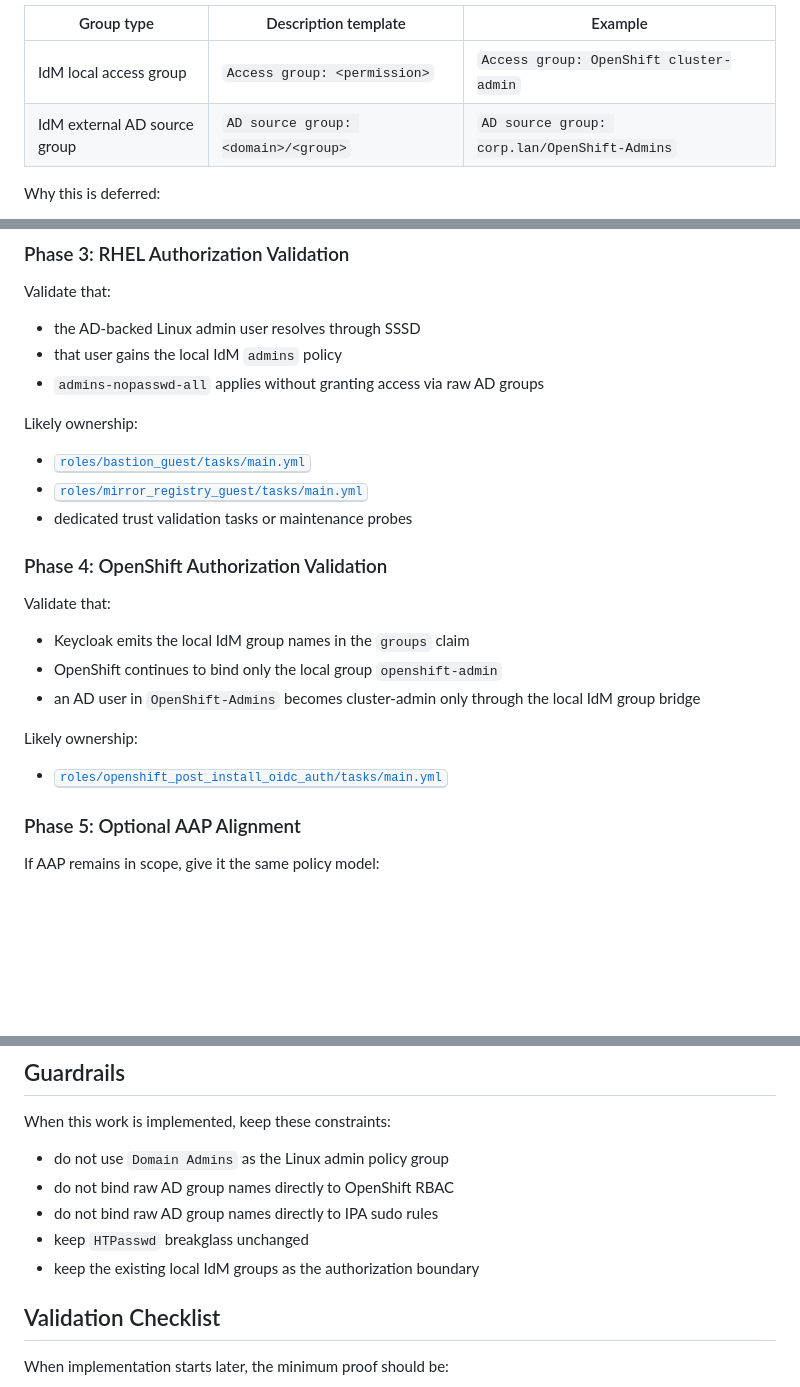
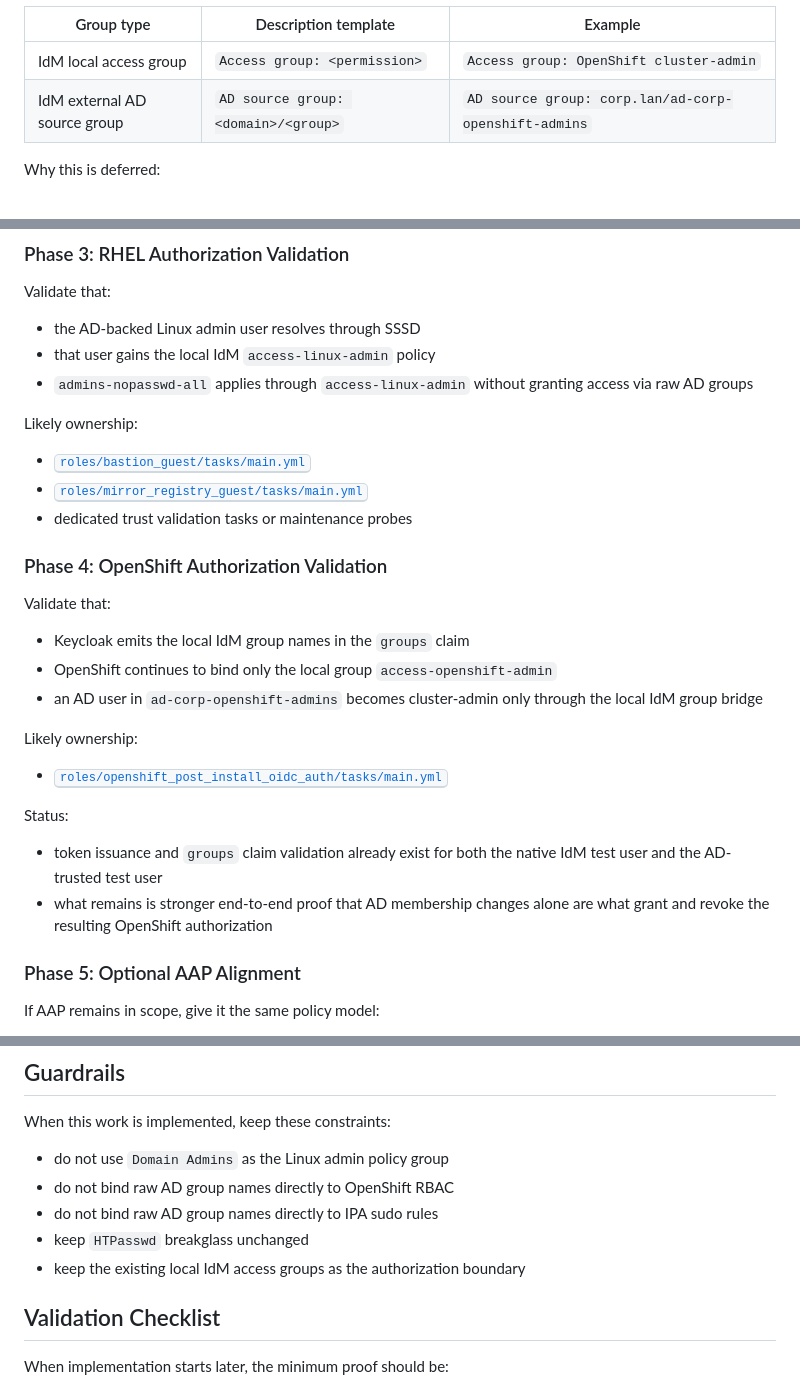
Before and after one commit to gprocunier/calabi, a Markdown page: aws-metal-openshift-demo/docs/ad-idm-policy-model.md, 3 parts joined by grey strips. Rendered like a GitHub page; blank space fills up the shorter version.

```diff
--- a/aws-metal-openshift-demo/docs/ad-idm-policy-model.md
+++ b/aws-metal-openshift-demo/docs/ad-idm-policy-model.md
@@ -94,7 +99,7 @@ Planned description pattern:
 | Group type | Description template | Example |
 | --- | --- | --- |
 | IdM local access group | `Access group: <permission>` | `Access group: OpenShift cluster-admin` |
-| IdM external AD source group | `AD source group: <domain>/<group>` | `AD source group: corp.lan/OpenShift-Admins` |
+| IdM external AD source group | `AD source group: <domain>/<group>` | `AD source group: corp.lan/ad-corp-openshift-admins` |
 
 Why this is deferred:
 
@@ -173,8 +184,9 @@ Status:
 Validate that:
 
 - the AD-backed Linux admin user resolves through SSSD
-- that user gains the local IdM `admins` policy
-- `admins-nopasswd-all` applies without granting access via raw AD groups
+- that user gains the local IdM `access-linux-admin` policy
+- `admins-nopasswd-all` applies through `access-linux-admin` without granting
+  access via raw AD groups
 
 Likely ownership:
 
@@ -187,13 +199,20 @@ Likely ownership:
 Validate that:
 
 - Keycloak emits the local IdM group names in the `groups` claim
-- OpenShift continues to bind only the local group `openshift-admin`
-- an AD user in `OpenShift-Admins` becomes cluster-admin only through the
-  local IdM group bridge
+- OpenShift continues to bind only the local group `access-openshift-admin`
+- an AD user in `ad-corp-openshift-admins` becomes cluster-admin only through
+  the local IdM group bridge
 
 Likely ownership:
 
 - <a href="../roles/openshift_post_install_oidc_auth/tasks/main.yml"><kbd>roles/openshift_post_install_oidc_auth/tasks/main.yml</kbd></a>
+
+Status:
+
+- token issuance and `groups` claim validation already exist for both the
+  native IdM test user and the AD-trusted test user
+- what remains is stronger end-to-end proof that AD membership changes alone are
+  what grant and revoke the resulting OpenShift authorization
 
 ### Phase 5: Optional AAP Alignment
 
@@ -212,7 +231,7 @@ When this work is implemented, keep these constraints:
 - do not bind raw AD group names directly to OpenShift RBAC
 - do not bind raw AD group names directly to IPA sudo rules
 - keep `HTPasswd` breakglass unchanged
-- keep the existing local IdM groups as the authorization boundary
+- keep the existing local IdM access groups as the authorization boundary
 
 ## Validation Checklist
 
```
Also changed, not shown: other parts of aws-metal-openshift-demo/docs/ad-idm-policy-model.md (+30 -19 lines).
